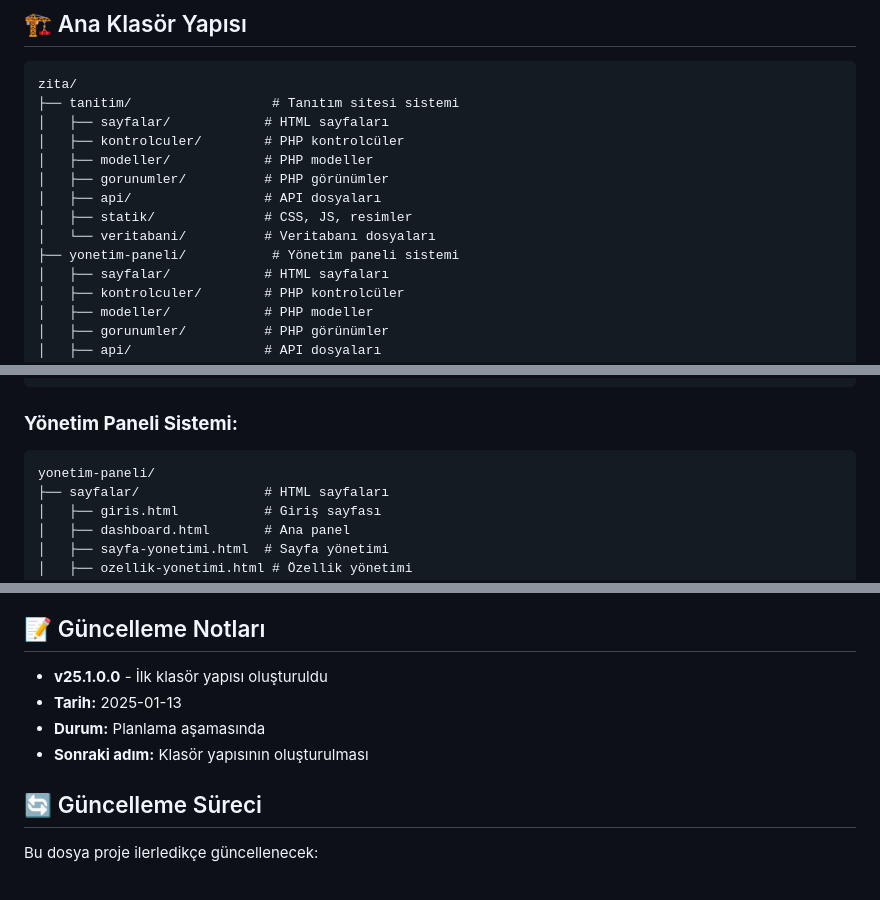
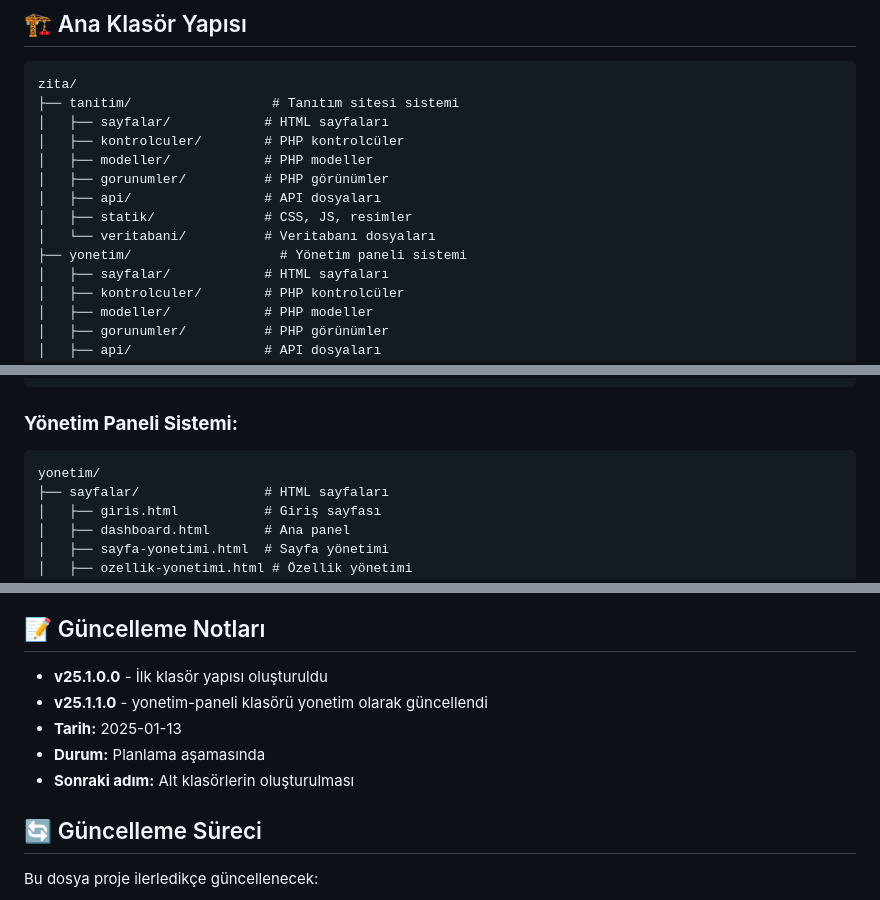
Before and after one commit to mryazilim/zita, a Markdown page: docs/klasor_yapisi.md, 3 parts joined by grey strips. Drawn GitHub-style.

````diff
--- a/docs/klasor_yapisi.md
+++ b/docs/klasor_yapisi.md
@@ -12,7 +12,7 @@ zita/
 │   ├── api/                 # API dosyaları
 │   ├── statik/              # CSS, JS, resimler
 │   └── veritabani/          # Veritabanı dosyaları
-├── yonetim-paneli/           # Yönetim paneli sistemi
+├── yonetim/                   # Yönetim paneli sistemi
 │   ├── sayfalar/            # HTML sayfaları
 │   ├── kontrolculer/        # PHP kontrolcüler
 │   ├── modeller/            # PHP modeller
@@ -80,7 +80,7 @@ tanitim/
 
 ### **Yönetim Paneli Sistemi:**
 ```
-yonetim-paneli/
+yonetim/
 ├── sayfalar/                # HTML sayfaları
 │   ├── giris.html           # Giriş sayfası
 │   ├── dashboard.html       # Ana panel
@@ -200,9 +200,10 @@ ortak/
 ## 📝 Güncelleme Notları
 
 - **v25.1.0.0** - İlk klasör yapısı oluşturuldu
+- **v25.1.1.0** - yonetim-paneli klasörü yonetim olarak güncellendi
 - **Tarih:** 2025-01-13
 - **Durum:** Planlama aşamasında
-- **Sonraki adım:** Klasör yapısının oluşturulması
+- **Sonraki adım:** Alt klasörlerin oluşturulması
 
 ## 🔄 Güncelleme Süreci
 
````
